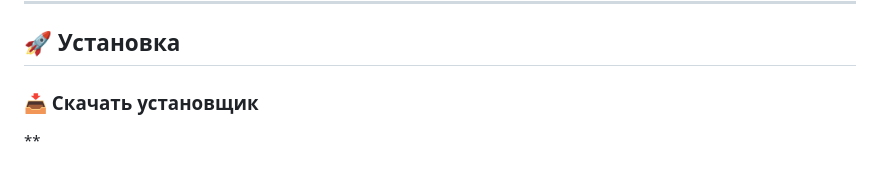
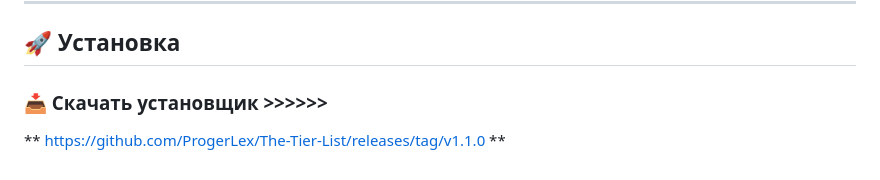
Before and after one commit to ProgerLex/The-Tier-List, a Markdown page: README.md, the part around the change. Drawn GitHub-style.

```diff
--- a/README.md
+++ b/README.md
@@ -65,6 +65,6 @@
 
 ## 🚀 Установка
 
-### 📥 Скачать установщик
+### 📥 Скачать установщик >>>>>>
 
-**
+** https://github.com/ProgerLex/The-Tier-List/releases/tag/v1.1.0 **
```
